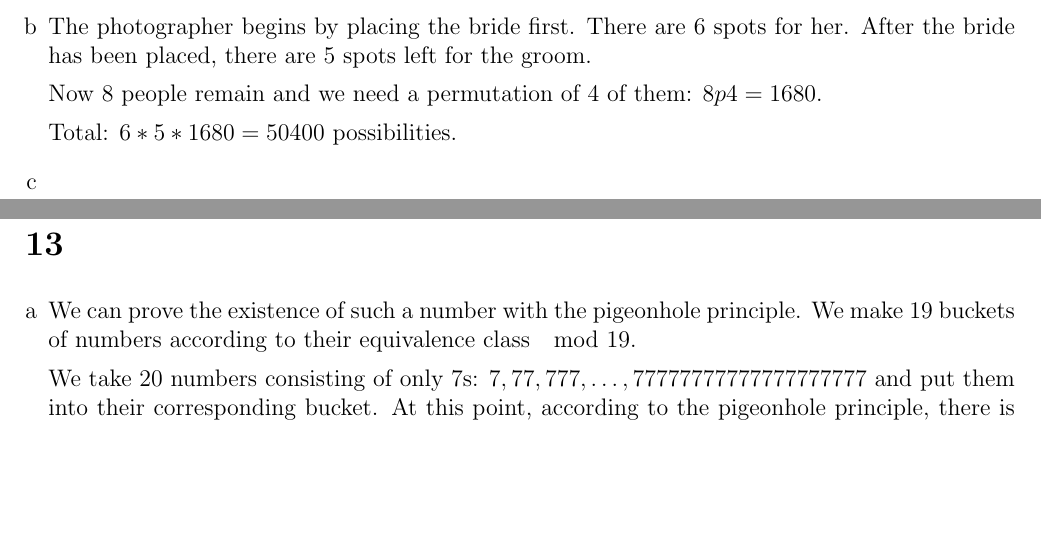
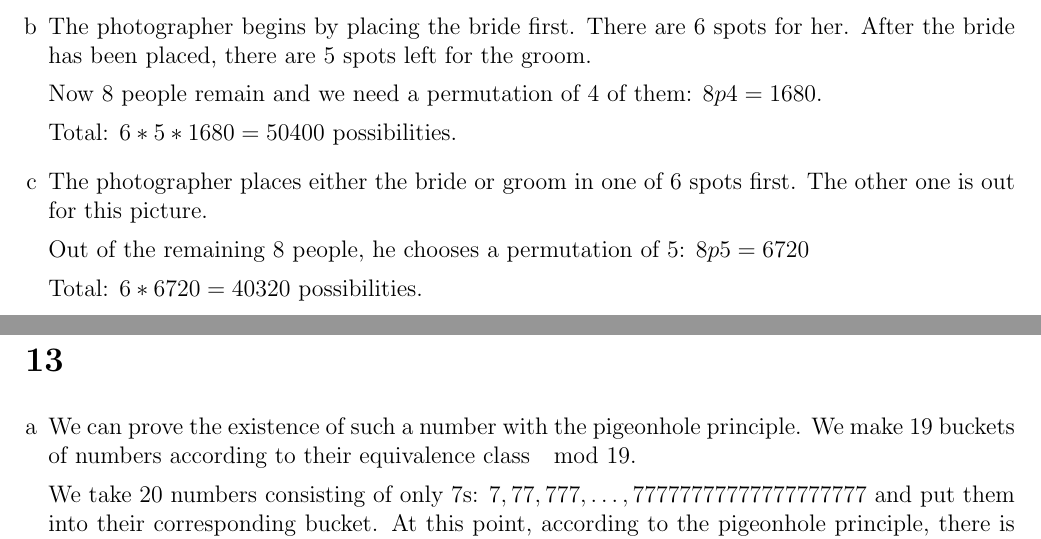
Before and after one commit to Combinatoriek/assignment1, a LaTeX problem sheet (assignment1_s4549775.tex): two parts of pages 2 and 3 of 6, joined at a grey line, cut so that both start at the same text, the shorter picture padded with empty space. Compiled offline with pdfLaTeX.

Commit message:
Answer 11c.

```diff
--- a/assignment1_s4549775.tex
+++ b/assignment1_s4549775.tex
@@ -75,6 +75,11 @@ We write $\dfrac{n!}{(n - k)!}$ as $n p k$, and $\dfrac{n!}{k!(n - k)!}$ as $n c
 
 	Total: $6 * 5 * 1680 = 50400$ possibilities.
 	\item %c
+	The photographer places either the bride or groom in one of 6 spots first. The other one is out for this picture.
+
+	Out of the remaining 8 people, he chooses a permutation of 5: $8p5 = 6720$
+
+	Total: $6 * 6720 = 40320$ possibilities.
 \end{enumerate}
 
 \section*{12}
```
